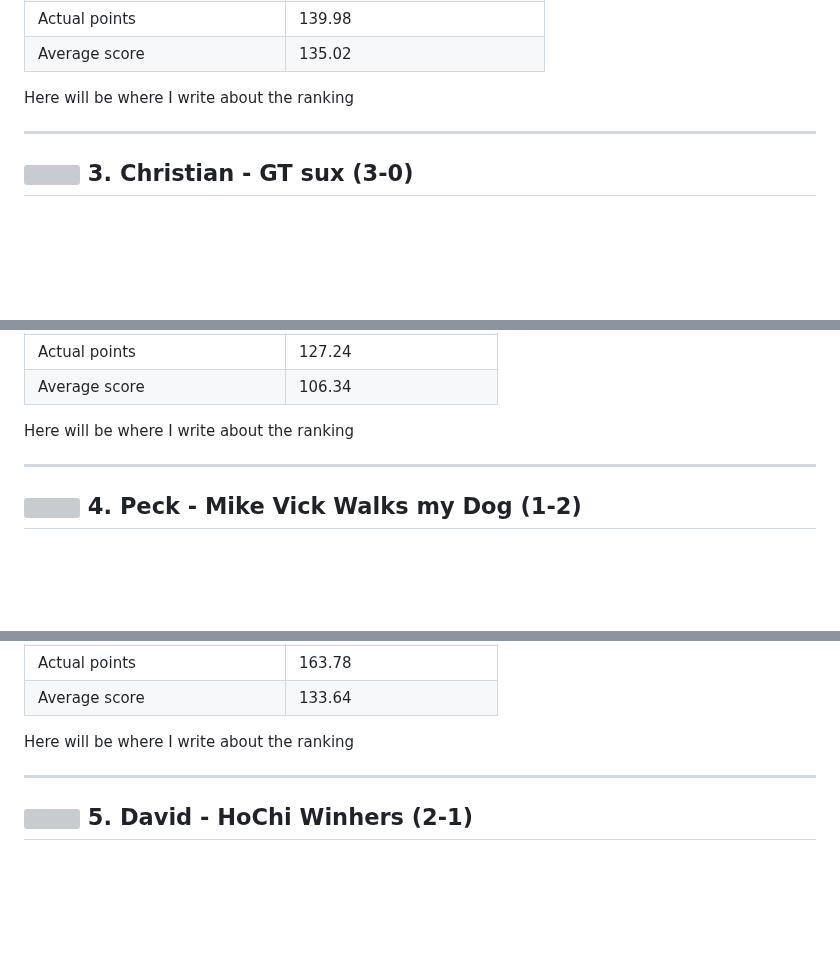
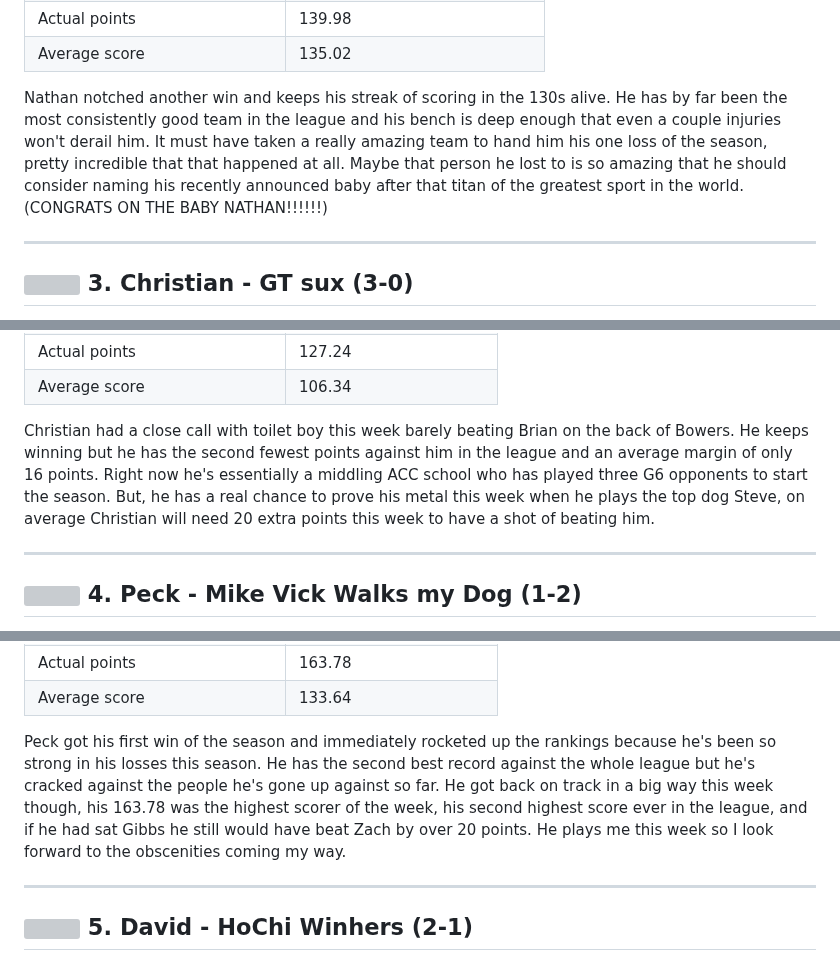
Before and after one commit to dander11/ff-power-rankings, a Markdown page: weeks/2026/week_3.md, 3 parts joined by grey strips. Drawn GitHub-style; blank space fills up the shorter version; grey boxes are pictures that could not be loaded.

```diff
--- a/weeks/2026/week_3.md
+++ b/weeks/2026/week_3.md
@@ -45,7 +45,7 @@ Here will be where I write about the ranking
 | Actual points | 139.98 |
 | Average score | 135.02 |
 
-Here will be where I write about the ranking
+Nathan notched another win and keeps his streak of scoring in the 130s alive. He has by far been the most consistently good team in the league and his bench is deep enough that even a couple injuries won't derail him. It must have taken a really amazing team to hand him his one loss of the season, pretty incredible that that happened at all. Maybe that person he lost to is so amazing that he should consider naming his recently announced baby after that titan of the greatest sport in the world. (CONGRATS ON THE BABY NATHAN!!!!!!)
 
 ---
 
@@ -66,7 +66,7 @@ Here will be where I write about the ranking
 | Actual points | 127.24 |
 | Average score | 106.34 |
 
-Here will be where I write about the ranking
+Christian had a close call with toilet boy this week barely beating Brian on the back of Bowers. He keeps winning but he has the second fewest points against him in the league and an average margin of only 16 points. Right now he's essentially a middling ACC school who has played three G6 opponents to start the season. But, he has a real chance to prove his metal this week when he plays the top dog Steve, on average Christian will need 20 extra points this week to have a shot of beating him.
 
 ---
 
@@ -87,7 +87,7 @@ Here will be where I write about the ranking
 | Actual points | 163.78 |
 | Average score | 133.64 |
 
-Here will be where I write about the ranking
+Peck got his first win of the season and immediately rocketed up the rankings because he's been so strong in his losses this season. He has the second best record against the whole league but he's cracked against the people he's gone up against so far. He got back on track in a big way this week though, his 163.78 was the highest scorer of the week, his second highest score ever in the league, and if he had sat Gibbs he still would have beat Zach by over 20 points. He plays me this week so I look forward to the obscenities coming my way.
 
 ---
 
```
Also changed, not shown: other parts of weeks/2026/week_3.md (+22 -9 lines), assets/alan-vs-joe-win-probability.png (added), docs/assets/alan-vs-joe-win-probability.png (added), docs/img/r8S8jQlZCU-400.jpeg (added), 3 other files.
